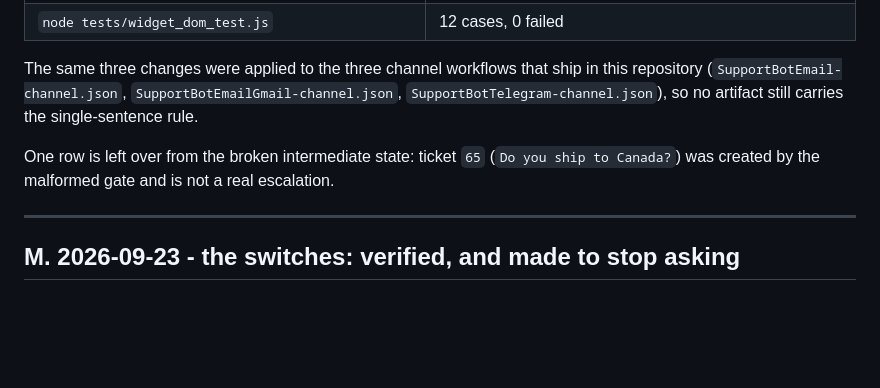
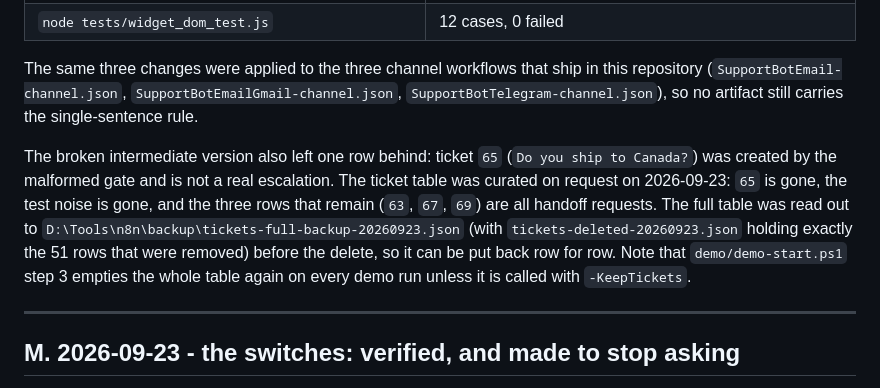
Before and after one commit to uhygyuf/rag-support-bot, a Markdown page: TEST_REPORT.md, the part around the change. Rendered like a GitHub page; blank space fills up the shorter version.

Commit message:
docs(report): the ticket table was curated to the three handoff rows
Ticket 65 was created by the malformed escalation gate, and the table also held 50 rows
of test noise (warranty repeats, injection probes, insults typed at the public address).
Cleared on request, leaving 63, 67 and 69, which are handoff requests. The whole table was
read out first to D:\Tools\n8n\backup\tickets-full-backup-20260923.json, so it can be
restored row for row. Recorded in TEST_REPORT.md section L.

```diff
--- a/TEST_REPORT.md
+++ b/TEST_REPORT.md
@@ -508,8 +508,14 @@ The same three changes were applied to the three channel workflows that ship in
 (`SupportBotEmail-channel.json`, `SupportBotEmailGmail-channel.json`,
 `SupportBotTelegram-channel.json`), so no artifact still carries the single-sentence rule.
 
-One row is left over from the broken intermediate state: ticket `65` (`Do you ship to Canada?`) was
-created by the malformed gate and is not a real escalation.
+The broken intermediate version also left one row behind: ticket `65` (`Do you ship to Canada?`) was
+created by the malformed gate and is not a real escalation. The ticket table was curated on request on
+2026-09-23: `65` is gone, the test noise is gone, and the three rows that remain (`63`, `67`, `69`) are
+all handoff requests. The full table was read out to
+`D:\Tools\n8n\backup\tickets-full-backup-20260923.json` (with `tickets-deleted-20260923.json` holding
+exactly the 51 rows that were removed) before the delete, so it can be put back row for row. Note that
+`demo/demo-start.ps1` step 3 empties the whole table again on every demo run unless it is called with
+`-KeepTickets`.
 
 ---
 
```
